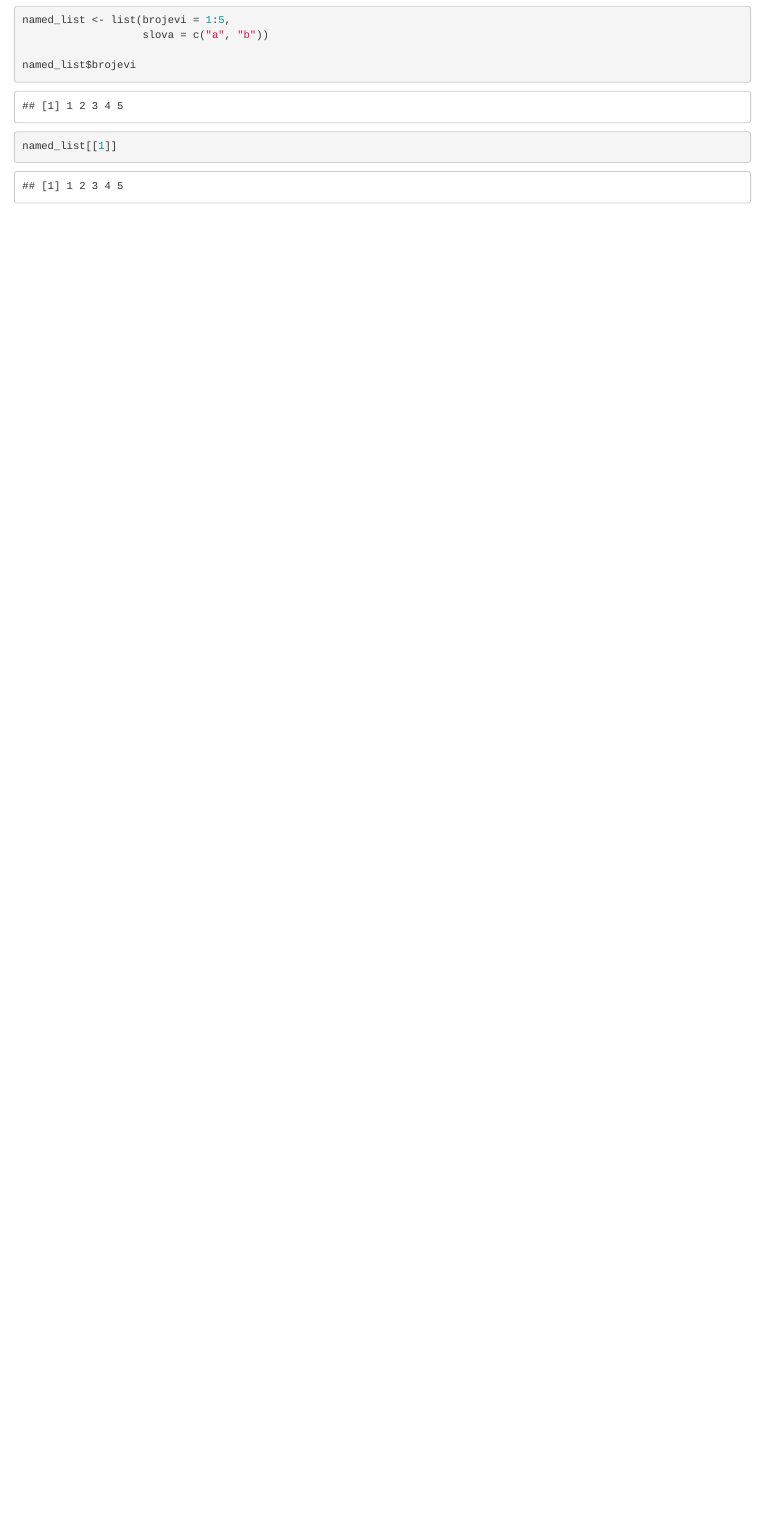
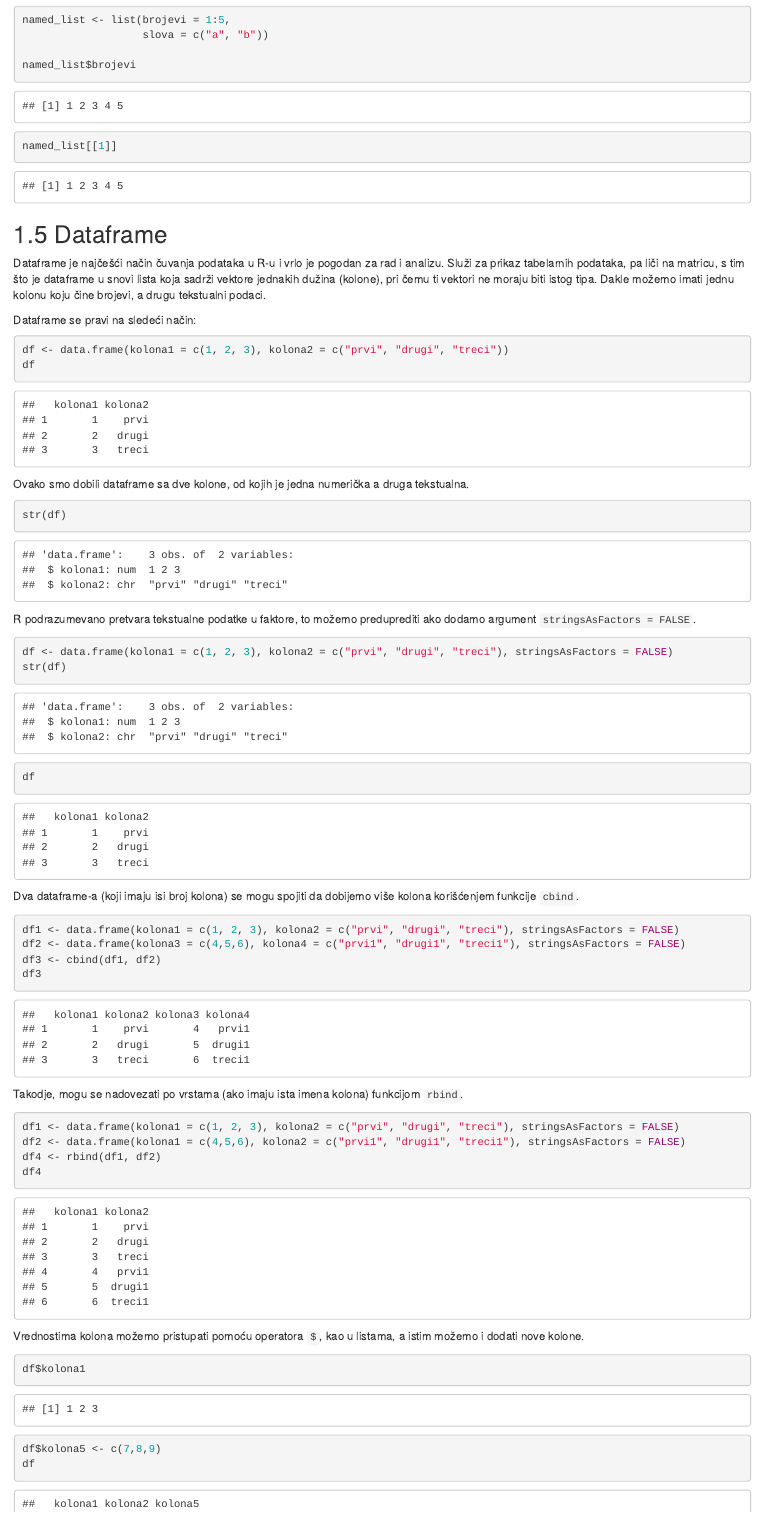
Before and after one commit to Blaza/ss1, an R Markdown document (01-uvod.Rmd): the page in a window 1100 px wide, from 8950 px down. Rendered offline with R 4.5, knitr and Pandoc, with nearby package versions; drawn as R Markdown's standard HTML page in place of the format the file asks for; some code elsewhere in the file could not run offline.

Commit message:
Add dataframe from ss2

````diff
--- a/01-uvod.Rmd
+++ b/01-uvod.Rmd
@@ -360,3 +360,51 @@ named_list$brojevi
 named_list[[1]]
 
 ```
+
+## Dataframe
+
+Dataframe je najčešći način čuvanja podataka u R-u i vrlo je pogodan za rad i analizu. Služi za prikaz tabelarnih podataka, pa liči na matricu, s tim što je dataframe u snovi lista koja sadrži vektore jednakih dužina (kolone), pri čemu ti vektori ne moraju biti istog tipa. Dakle možemo imati jednu kolonu koju čine brojevi, a drugu tekstualni podaci.
+
+Dataframe se pravi na sledeći način:
+
+```{r}
+df <- data.frame(kolona1 = c(1, 2, 3), kolona2 = c("prvi", "drugi", "treci"))
+df
+```
+
+Ovako smo dobili dataframe sa dve kolone, od kojih je jedna numerička a druga tekstualna.
+
+```{r}
+str(df)
+```
+
+R podrazumevano pretvara tekstualne podatke u faktore, to možemo preduprediti ako dodamo argument `stringsAsFactors = FALSE`.
+
+```{r}
+df <- data.frame(kolona1 = c(1, 2, 3), kolona2 = c("prvi", "drugi", "treci"), stringsAsFactors = FALSE)
+str(df)
+df
+```
+
+Dva dataframe-a (koji imaju isi broj kolona) se mogu spojiti da dobijemo više kolona korišćenjem funkcije `cbind`.
+```{r}
+df1 <- data.frame(kolona1 = c(1, 2, 3), kolona2 = c("prvi", "drugi", "treci"), stringsAsFactors = FALSE)
+df2 <- data.frame(kolona3 = c(4,5,6), kolona4 = c("prvi1", "drugi1", "treci1"), stringsAsFactors = FALSE)
+df3 <- cbind(df1, df2)
+df3
+```
+
+Takodje, mogu se nadovezati po vrstama (ako imaju ista imena kolona) funkcijom `rbind`.
+
+```{r}
+df1 <- data.frame(kolona1 = c(1, 2, 3), kolona2 = c("prvi", "drugi", "treci"), stringsAsFactors = FALSE)
+df2 <- data.frame(kolona1 = c(4,5,6), kolona2 = c("prvi1", "drugi1", "treci1"), stringsAsFactors = FALSE)
+df4 <- rbind(df1, df2)
+df4
+```
+
+Vrednostima kolona možemo pristupati pomoću operatora `$`, kao u listama, a istim možemo i dodati nove kolone.
+```{r}
+df$kolona1
+df$kolona5 <- c(7,8,9)
+df
````
Also changed, not shown: 01-uvod.Rmd (34 more changed lines).
